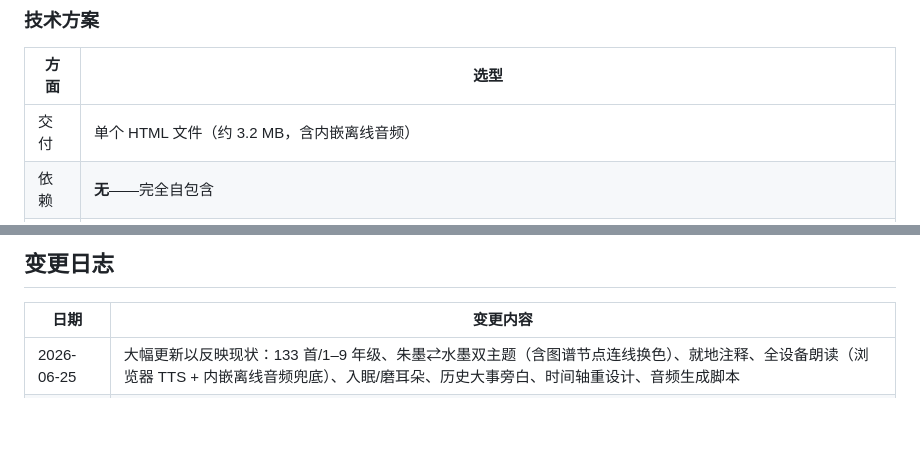
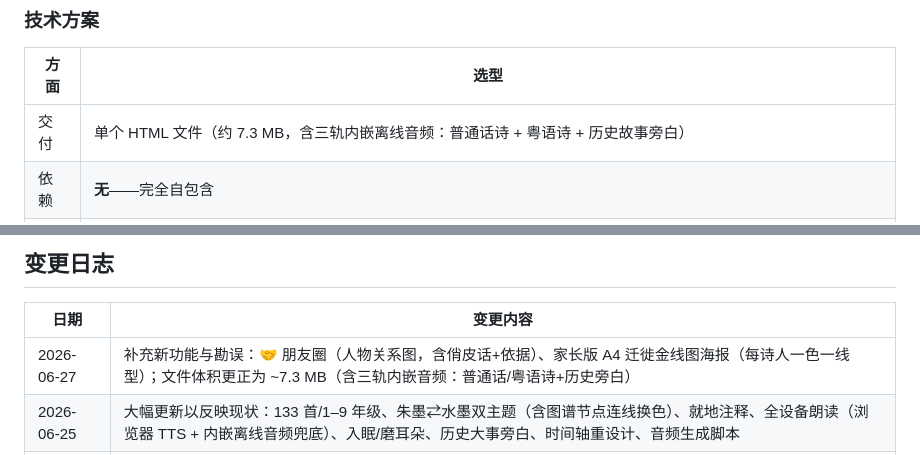
Before and after one commit to wen001-git/Chinese-poetry-knowledge-graph, a Markdown page: README.md, 2 parts joined by grey strips. Rendered like a GitHub page; blank space fills up the shorter version.

```diff
--- a/README.md
+++ b/README.md
@@ -135,7 +135,7 @@ python3 scripts/gen_recite_audio.py
 
 | 方面 | 选型 |
 |------|------|
-| 交付 | 单个 HTML 文件（约 3.2 MB，含内嵌离线音频） |
+| 交付 | 单个 HTML 文件（约 7.3 MB，含三轨内嵌离线音频：普通话诗 + 粤语诗 + 历史故事旁白） |
 | 依赖 | **无**——完全自包含 |
 | 图谱 | 原生 Canvas 力导向（2D + 伪 3D），配色随主题 |
 | 地图 | 阿里 DataV（省界）、Natural Earth（河流）、Wikimedia（晕渲地形） |
@@ -158,5 +158,6 @@ MIT
 
 | 日期 | 变更内容 |
 |------|---------|
+| 2026-06-27 | 补充新功能与勘误：🤝 朋友圈（人物关系图，含俏皮话+依据）、家长版 A4 迁徙金线图海报（每诗人一色一线型）；文件体积更正为 ~7.3 MB（含三轨内嵌音频：普通话/粤语诗+历史旁白） |
 | 2026-06-25 | 大幅更新以反映现状：133 首/1–9 年级、朱墨⇄水墨双主题（含图谱节点连线换色）、就地注释、全设备朗读（浏览器 TTS + 内嵌离线音频兜底）、入眠/磨耳朵、历史大事旁白、时间轴重设计、音频生成脚本 |
 | 2026-06-21 | 初始创建：中英双语 README，涵盖项目介绍、功能、技术方案与致谢 |
```
Also changed, not shown: other parts of README.md (+5 -5 lines).
